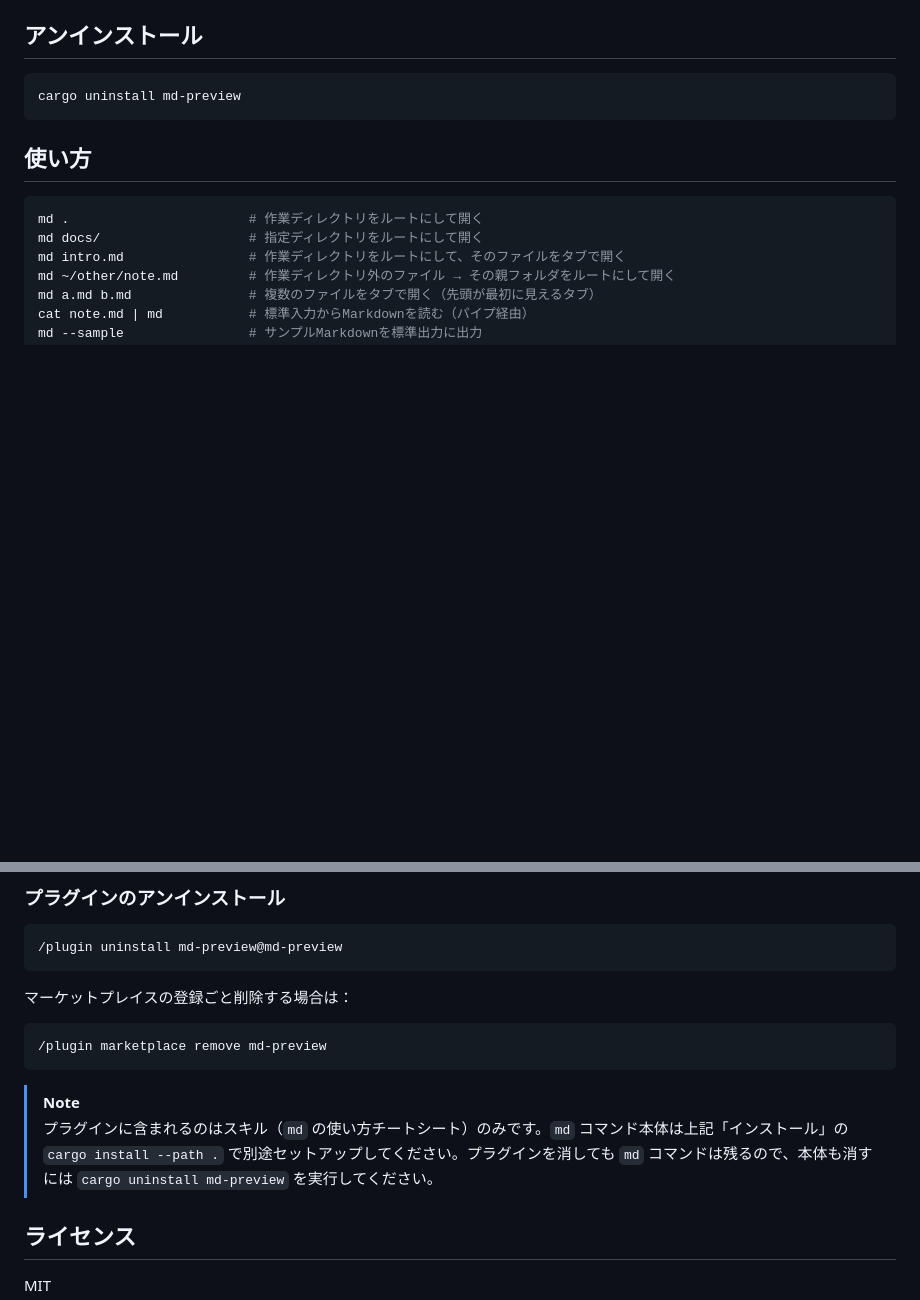
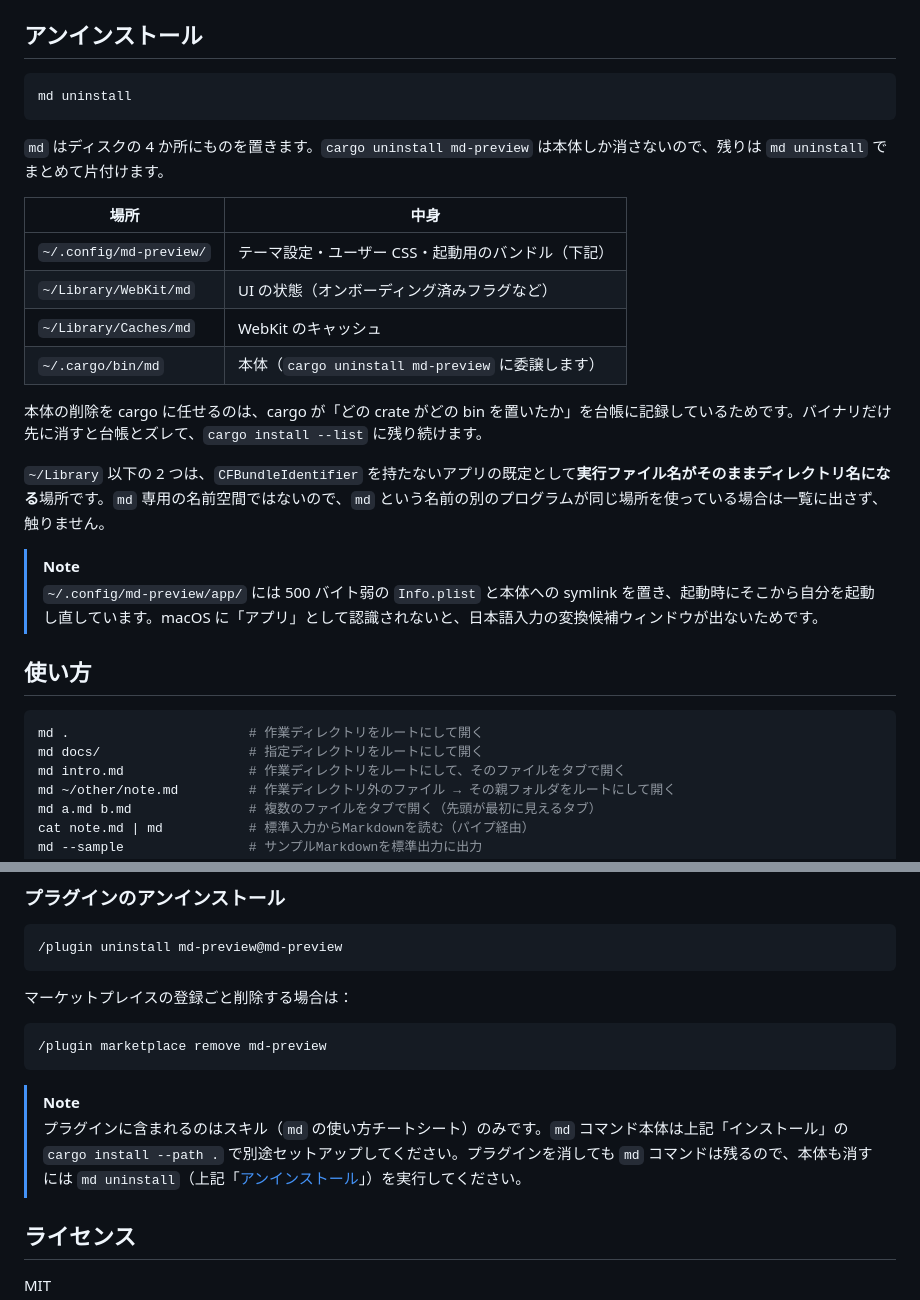
Before and after one commit to maru3460/md-preview, a Markdown page: README.md, 2 parts joined by grey strips. GitHub-like rendering; blank space fills up the shorter version.

Commit message:
docs: アンインストールの手順を md uninstall に差し替える
md はディスクの 4 か所にものを置くのに、README は cargo uninstall md-preview の
1 行しか書いていなかった。本体だけ消えて設定と WebKit のデータが残ることが読み
取れず、そもそも ~/Library の 2 か所に置いていること自体がどこにも無かった。

何が置かれているかを表で示し、本体の削除を cargo に委譲する理由と、~/Library
以下が md 専用の名前空間ではないので他人のものは触らないことを添える。

Co-Authored-By: Claude Opus 5 (1M context) <noreply@anthropic.com>

````diff
--- a/README.md
+++ b/README.md
@@ -23,8 +23,24 @@ cargo install --path .
 ## アンインストール
 
 ```sh
-cargo uninstall md-preview
+md uninstall
 ```
+
+`md` はディスクの 4 か所にものを置きます。`cargo uninstall md-preview` は本体しか消さないので、残りは `md uninstall` でまとめて片付けます。
+
+| 場所                    | 中身                                               |
+| ----------------------- | -------------------------------------------------- |
+| `~/.config/md-preview/` | テーマ設定・ユーザー CSS・起動用のバンドル（下記） |
+| `~/Library/WebKit/md`   | UI の状態（オンボーディング済みフラグなど）        |
+| `~/Library/Caches/md`   | WebKit のキャッシュ                                |
+| `~/.cargo/bin/md`       | 本体（`cargo uninstall md-preview` に委譲します）  |
+
+本体の削除を cargo に任せるのは、cargo が「どの crate がどの bin を置いたか」を台帳に記録しているためです。バイナリだけ先に消すと台帳とズレて、`cargo install --list` に残り続けます。
+
+`~/Library` 以下の 2 つは、`CFBundleIdentifier` を持たないアプリの既定として**実行ファイル名がそのままディレクトリ名になる**場所です。`md` 専用の名前空間ではないので、`md` という名前の別のプログラムが同じ場所を使っている場合は一覧に出さず、触りません。
+
+> [!NOTE]
+> `~/.config/md-preview/app/` には 500 バイト弱の `Info.plist` と本体への symlink を置き、起動時にそこから自分を起動し直しています。macOS に「アプリ」として認識されないと、日本語入力の変換候補ウィンドウが出ないためです。
 
 ## 使い方
 
@@ -284,7 +300,7 @@
 ```
 
 > [!NOTE]
-> プラグインに含まれるのはスキル（`md` の使い方チートシート）のみです。`md` コマンド本体は上記「インストール」の `cargo install --path .` で別途セットアップしてください。プラグインを消しても `md` コマンドは残るので、本体も消すには `cargo uninstall md-preview` を実行してください。
+> プラグインに含まれるのはスキル（`md` の使い方チートシート）のみです。`md` コマンド本体は上記「インストール」の `cargo install --path .` で別途セットアップしてください。プラグインを消しても `md` コマンドは残るので、本体も消すには `md uninstall`（上記「[アンインストール](#アンインストール)」）を実行してください。
 
 ## ライセンス
 
````
